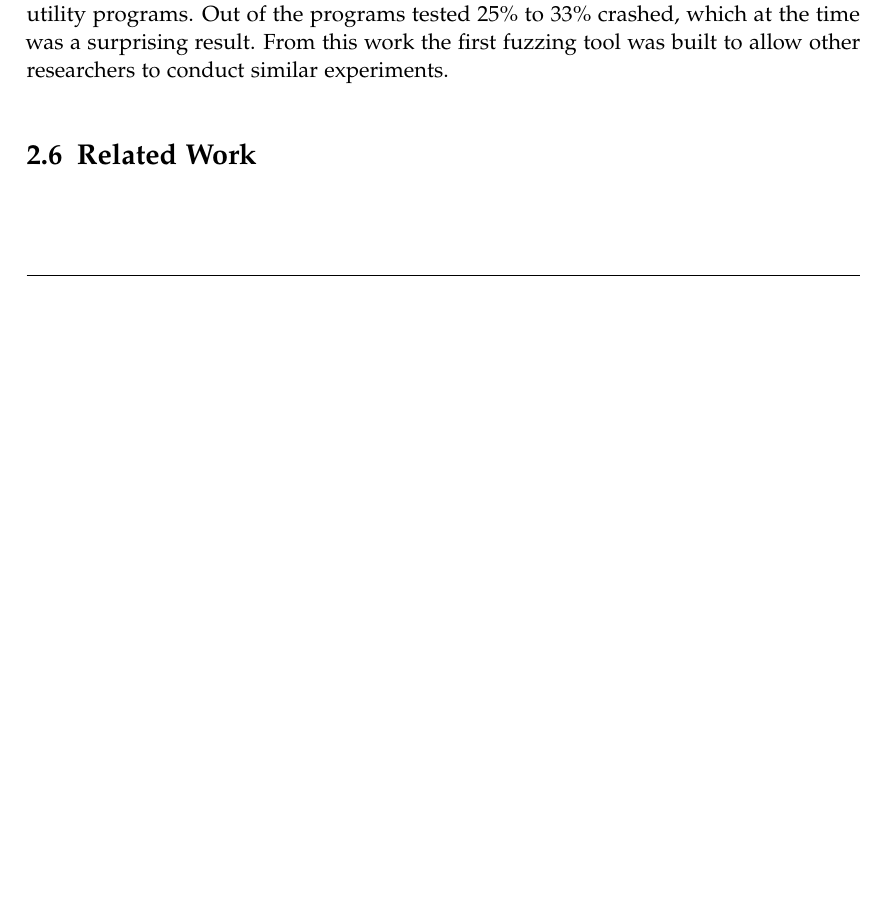
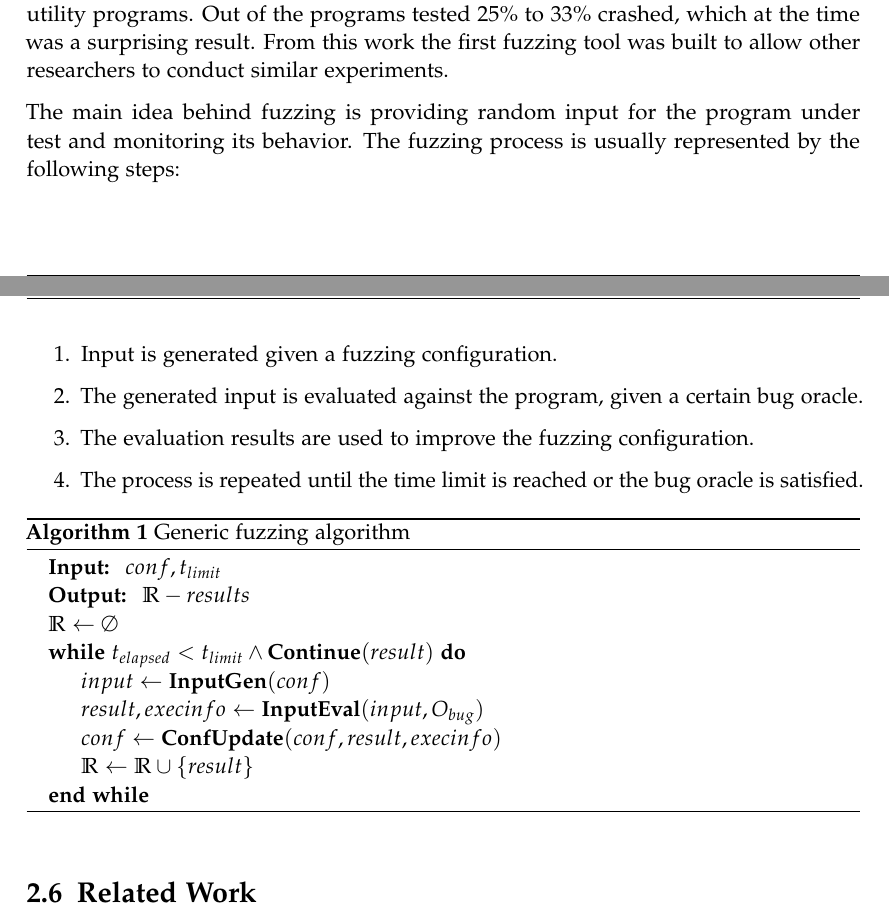
Before and after one commit to denispaluca/msc-thesis, a LaTeX thesis (main.tex, which reads chapters/02_background.tex, settings.tex): part of page 20 of 36 before the commit and two parts of pages 20 and 21 of 37 after it, the two joined at a grey line, cut so that both start at the same text, the shorter picture padded with empty space. Compiled offline with pdfLaTeX.

Commit message:
Add fuzzing algo

```diff
--- a/chapters/02_background.tex
+++ b/chapters/02_background.tex
@@ -118,6 +118,29 @@ The concept of fuzzing can be traced back to the 1980s when Professor Barton Mil
 Out of the programs tested 25\% to 33\% crashed, which at the time was a surprising result.
 From this work the first fuzzing tool was built to allow other researchers to conduct similar experiments.
 
+The main idea behind fuzzing is providing random input for the program under test and monitoring its behavior.
+The fuzzing process is usually represented by the following steps:
+\begin{enumerate}
+    \item Input is generated given a fuzzing configuration.
+    \item The generated input is evaluated against the program, given a certain bug oracle.
+    \item The evaluation results are used to improve the fuzzing configuration.
+    \item The process is repeated until the time limit is reached or the bug oracle is satisfied.
+\end{enumerate}
+
+\begin{algorithm}
+    \caption{Generic fuzzing algorithm}\label{alg:fuzz}
+    \begin{algorithmic}
+        \item \textbf{Input: } $conf, t_{limit}$
+        \item \textbf{Output: } $\mathbb{R} - results$
+        \State $\mathbb{R} \gets \emptyset$
+        \While{$t_{elapsed} < t_{limit} \land \textbf{Continue}(result)$}
+        \State $input \gets \textbf{InputGen}(conf)$
+        \State $result, execinfo \gets \textbf{InputEval}(input, O_{bug})$
+        \State $conf \gets \textbf{ConfUpdate}(conf, result, execinfo)$
+        \State $\mathbb{R} \gets \mathbb{R} \cup \{result\}$
+        \EndWhile
+    \end{algorithmic}
+\end{algorithm}
 
 
 
--- a/settings.tex
+++ b/settings.tex
@@ -30,6 +30,8 @@
 
 % My Packages
 \usepackage{amsmath}
+\usepackage{algorithm}
+\usepackage{algpseudocode}
 
 \AtBeginDocument{%
 	\hypersetup{
```
